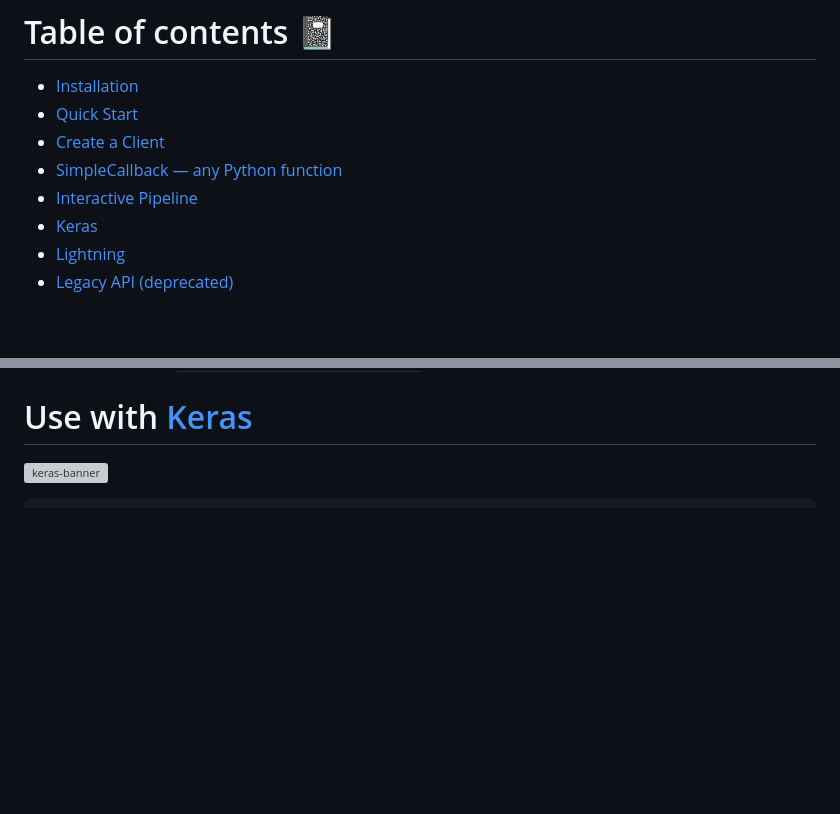
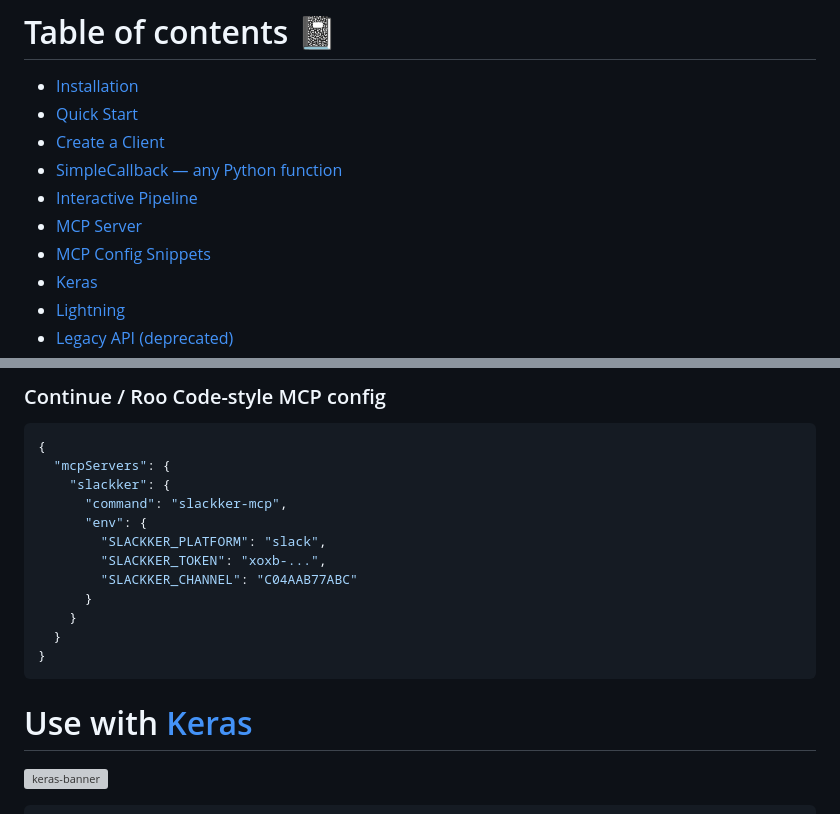
Before and after one commit to siddheshgunjal/slackker, a Markdown page: README.md, 2 parts joined by grey strips. Rendered like a GitHub page; blank space fills up the shorter version; grey boxes are pictures that could not be loaded.

Commit message:
Add MCP Server and config snippets to README

````diff
--- a/README.md
+++ b/README.md
@@ -27,6 +27,8 @@ https://github.com/user-attachments/assets/41ab1ee9-4d3c-44d0-82b2-3194acbf7727
 * [Create a Client](#create-a-client)
 * [SimpleCallback — any Python function](#simplecallback--any-python-function)
 * [Interactive Pipeline](#interactive-pipeline)
+* [MCP Server](#mcp-server)
+* [MCP Config Snippets](#mcp-config-snippets)
 * [Keras](#use-with-keras)
 * [Lightning](#use-with-lightning)
 * [Legacy API (deprecated)](#legacy-api-deprecated)
@@ -222,3 +312,19 @@ pipeline()
+### Continue / Roo Code-style MCP config
+
+```json
+{
+  "mcpServers": {
+    "slackker": {
+      "command": "slackker-mcp",
+      "env": {
+        "SLACKKER_PLATFORM": "slack",
+        "SLACKKER_TOKEN": "xoxb-...",
+        "SLACKKER_CHANNEL": "C04AAB77ABC"
+      }
+    }
+  }
+}
+```
 
 # Use with [Keras][keras]
 ![keras-banner](https://i.postimg.cc/MpLBBTn7/slackker-keras.png)
````
Also changed, not shown: other parts of README.md (+88 -0 lines).
